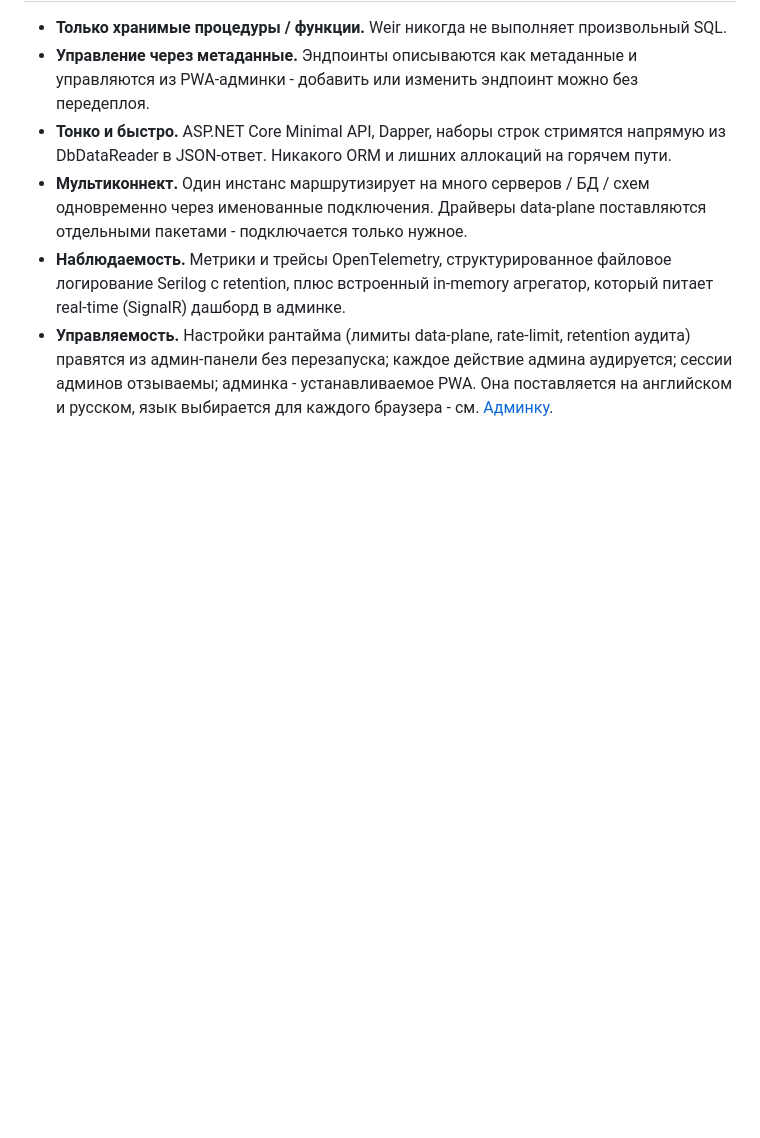
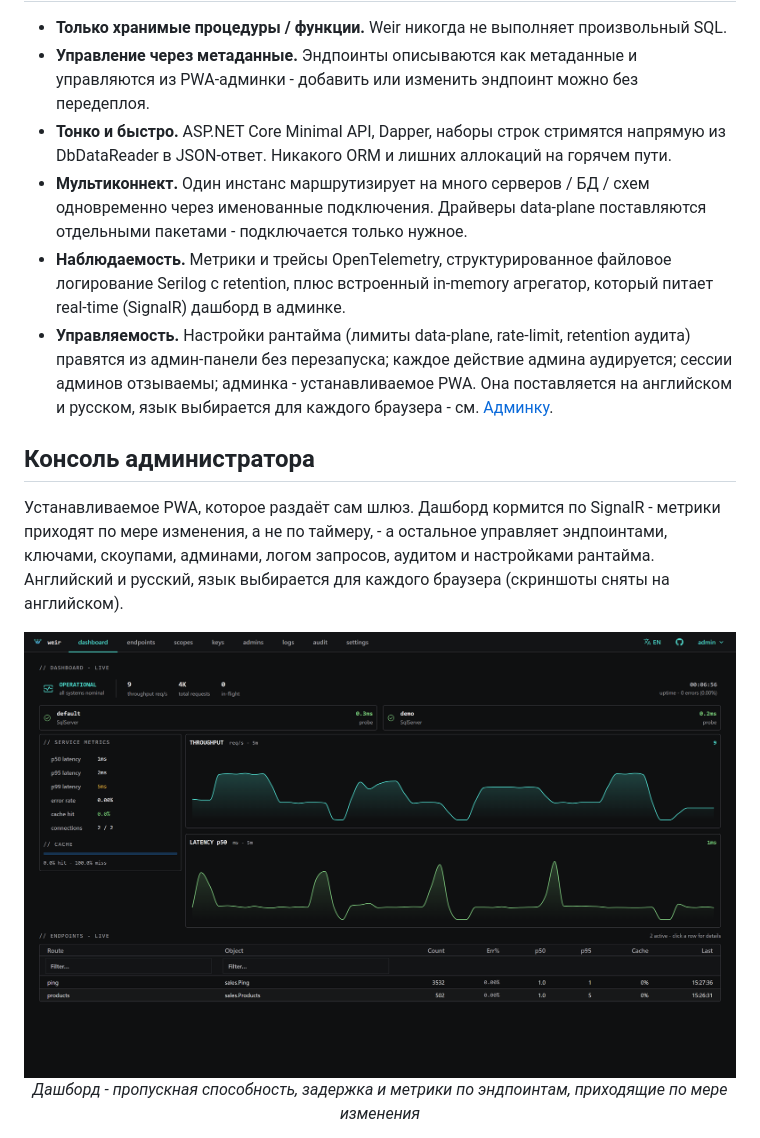
Before and after one commit to jrfrigat/Weir, a Markdown page: README.ru.md, the part around one of its changes. GitHub-like rendering; pictures changed too: assets/screenshots/dashboard.png (added); blank space fills up the shorter version.

Commit message:
Show the admin console in the READMEs

```diff
--- a/README.ru.md
+++ b/README.ru.md
@@ -34,3 +34,17 @@
   админ-панели без перезапуска; каждое действие админа аудируется; сессии админов отзываемы; админка -
   устанавливаемое PWA. Она поставляется на английском и русском, язык выбирается для каждого браузера -
   см. [Админку](docs/ru/admin-ui.md#язык).
+
+## Консоль администратора
+
+Устанавливаемое PWA, которое раздаёт сам шлюз. Дашборд кормится по SignalR - метрики приходят по мере
+изменения, а не по таймеру, - а остальное управляет эндпоинтами, ключами, скоупами, админами, логом
+запросов, аудитом и настройками рантайма. Английский и русский, язык выбирается для каждого браузера
+(скриншоты сняты на английском).
+
+<p align="center">
+  <img src="assets/screenshots/dashboard.png" width="900"
+       alt="Дашборд Weir: здоровье подключений, метрики сервиса, живые графики пропускной способности и задержки, метрики по эндпоинтам">
+  <br><em>Дашборд - пропускная способность, задержка и метрики по эндпоинтам, приходящие по мере изменения</em>
+</p>
+
```
Also changed, not shown: other parts of README.ru.md (+17 -0 lines), README.md (+30 -0 lines), assets/screenshots/endpoint-editor.png (added), assets/screenshots/endpoints.png (added), assets/screenshots/settings.png (added).
